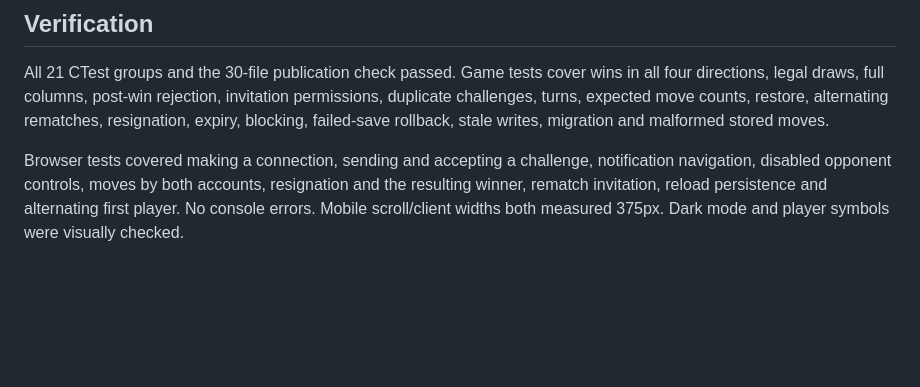
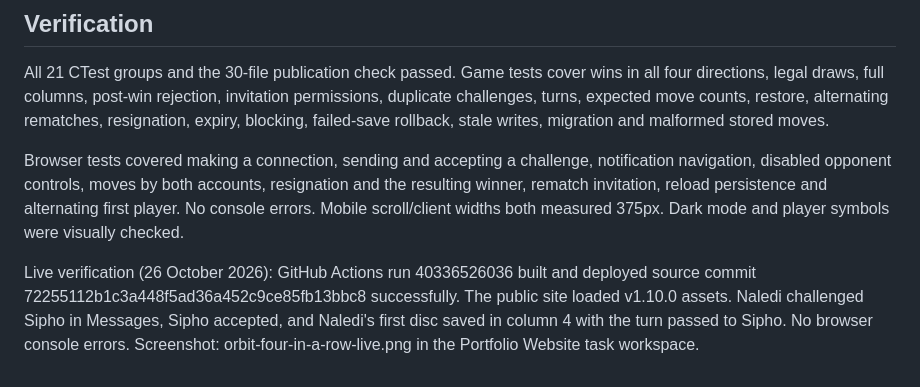
Before and after one commit to sir-sim0n/UniMatch, a Markdown page: docs/four-in-a-row.md, the part around the change. Rendered like a GitHub page; blank space fills up the shorter version.

Commit message:
Document live Four in a Row verification [skip ci]

```diff
--- a/docs/four-in-a-row.md
+++ b/docs/four-in-a-row.md
@@ -22,3 +22,5 @@ This is a two-account game simulation on one browser, not cross-device multiplay
 All 21 CTest groups and the 30-file publication check passed. Game tests cover wins in all four directions, legal draws, full columns, post-win rejection, invitation permissions, duplicate challenges, turns, expected move counts, restore, alternating rematches, resignation, expiry, blocking, failed-save rollback, stale writes, migration and malformed stored moves.
 
 Browser tests covered making a connection, sending and accepting a challenge, notification navigation, disabled opponent controls, moves by both accounts, resignation and the resulting winner, rematch invitation, reload persistence and alternating first player. No console errors. Mobile scroll/client widths both measured 375px. Dark mode and player symbols were visually checked.
+
+Live verification (26 October 2026): GitHub Actions run 40336526036 built and deployed source commit 72255112b1c3a448f5ad36a452c9ce85fb13bbc8 successfully. The public site loaded v1.10.0 assets. Naledi challenged Sipho in Messages, Sipho accepted, and Naledi's first disc saved in column 4 with the turn passed to Sipho. No browser console errors. Screenshot: orbit-four-in-a-row-live.png in the Portfolio Website task workspace.
```
